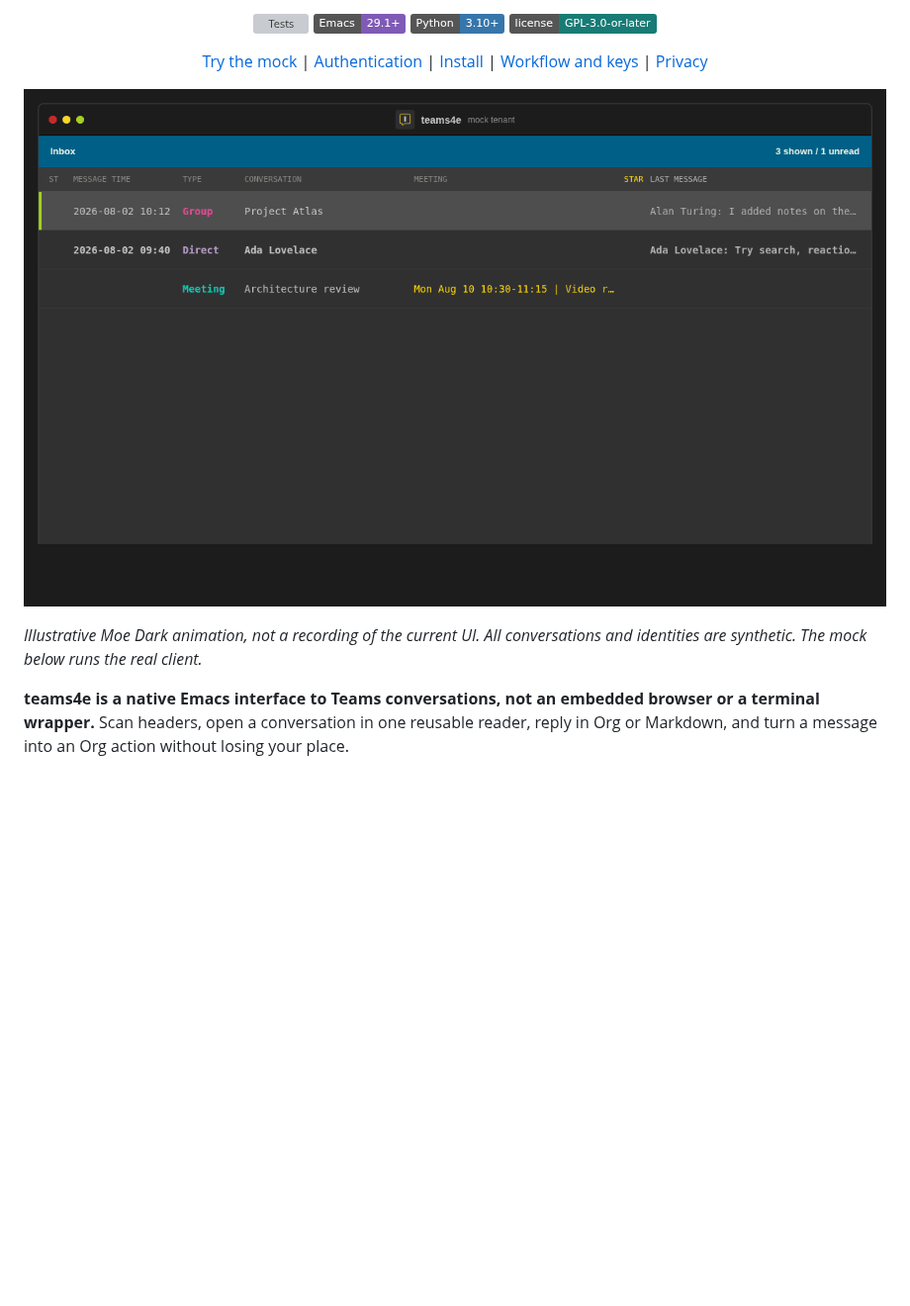
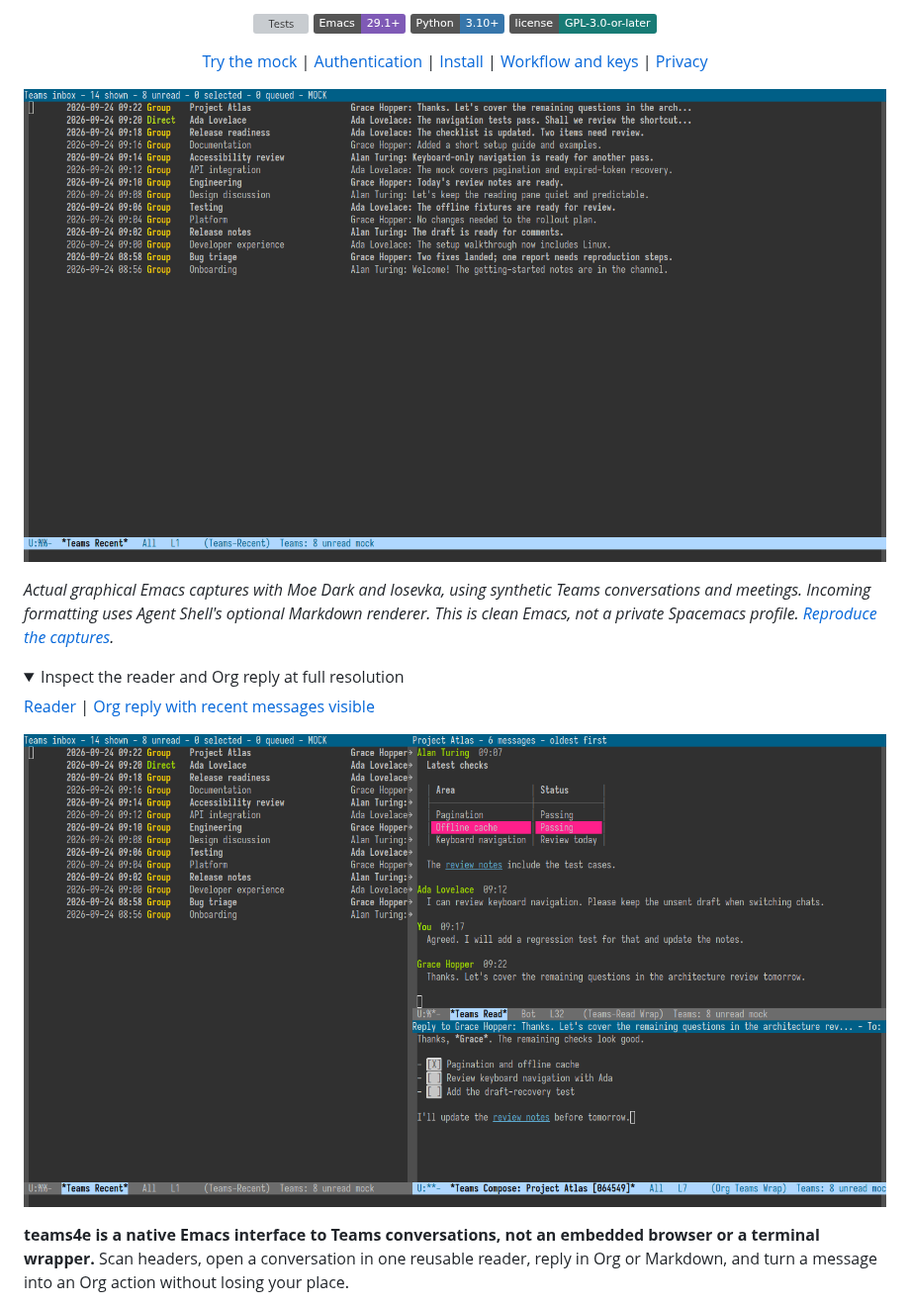
Before and after one commit to guibor/teams4e, a Markdown page: README.md, the part around one of its changes. Shown at 99% size. GitHub-like rendering; pictures changed too: assets/demo.gif, assets/reply.png (added); folded sections open; badges without logos; blank space fills up the shorter version; grey boxes are pictures that could not be loaded.

Commit message:
Replace illustrated README demo with real Moe-themed Emacs captures

```diff
--- a/README.md
+++ b/README.md
@@ -28,6 +28,17 @@
 
-*Illustrative Moe Dark animation, not a recording of the current UI. All
-conversations and identities are synthetic. The mock below runs the real client.*
+*Actual graphical Emacs captures with Moe Dark and Iosevka, using synthetic
+Teams conversations and meetings. Incoming formatting uses Agent Shell's
+optional Markdown renderer. This is clean Emacs, not a private Spacemacs
+profile. [Reproduce the captures](tools/README.md).*
+
+<details>
+<summary>Inspect the reader and Org reply at full resolution</summary>
+
+[Reader](assets/thread.png) | [Org reply with recent messages visible](assets/reply.png)
+
+![Actual Org reply below the Teams reader](assets/reply.png)
+
+</details>
 
 **teams4e is a native Emacs interface to Teams conversations, not an embedded
 browser or a terminal wrapper.** Scan headers, open a conversation in one
```
Also changed, not shown: other parts of README.md (+1 -1 lines), DESIGN.md (+12 -6 lines), PUBLIC-READINESS.md (+13 -2 lines), assets/inbox.png (added), assets/meetings.png (added), assets/thread.png (added), 2 other files.
